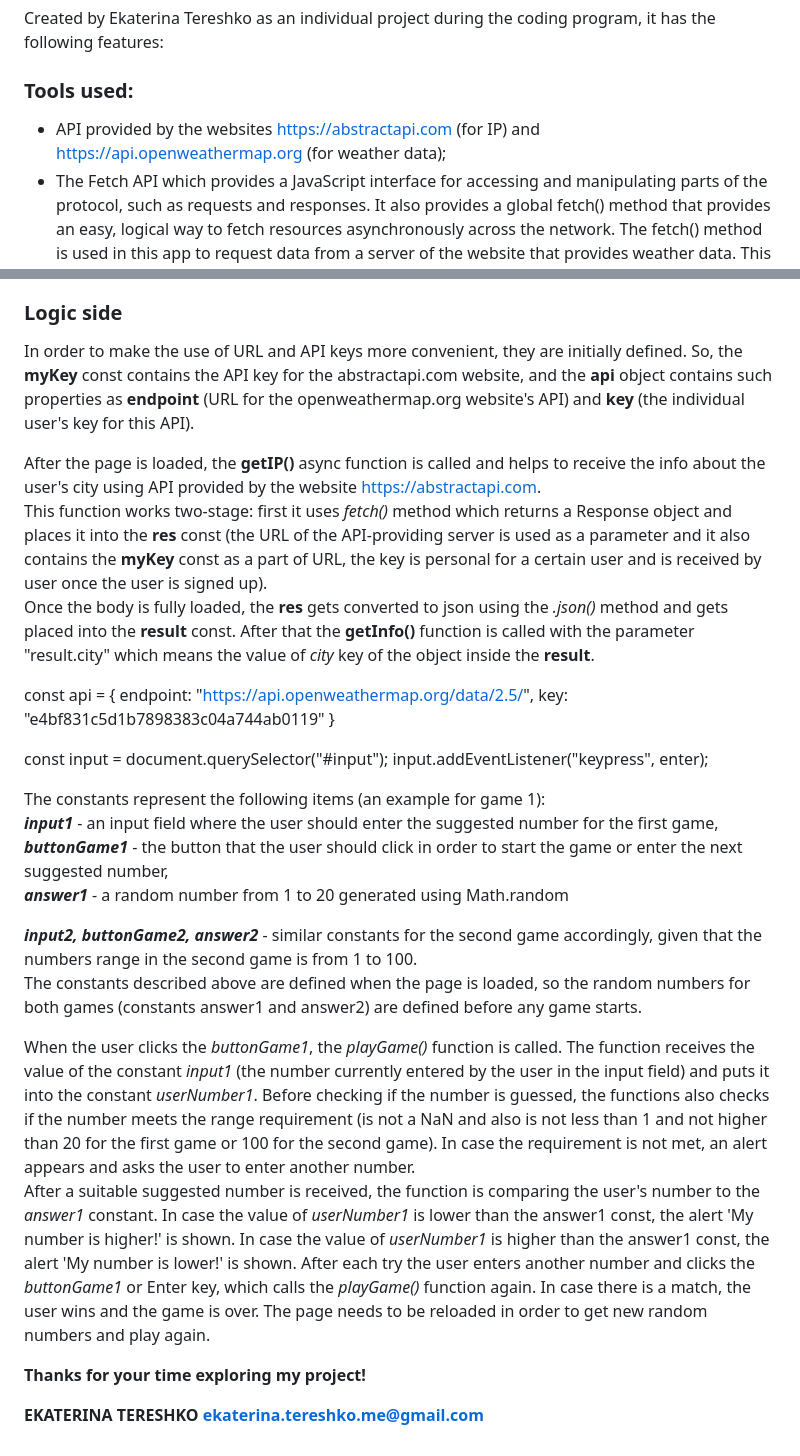
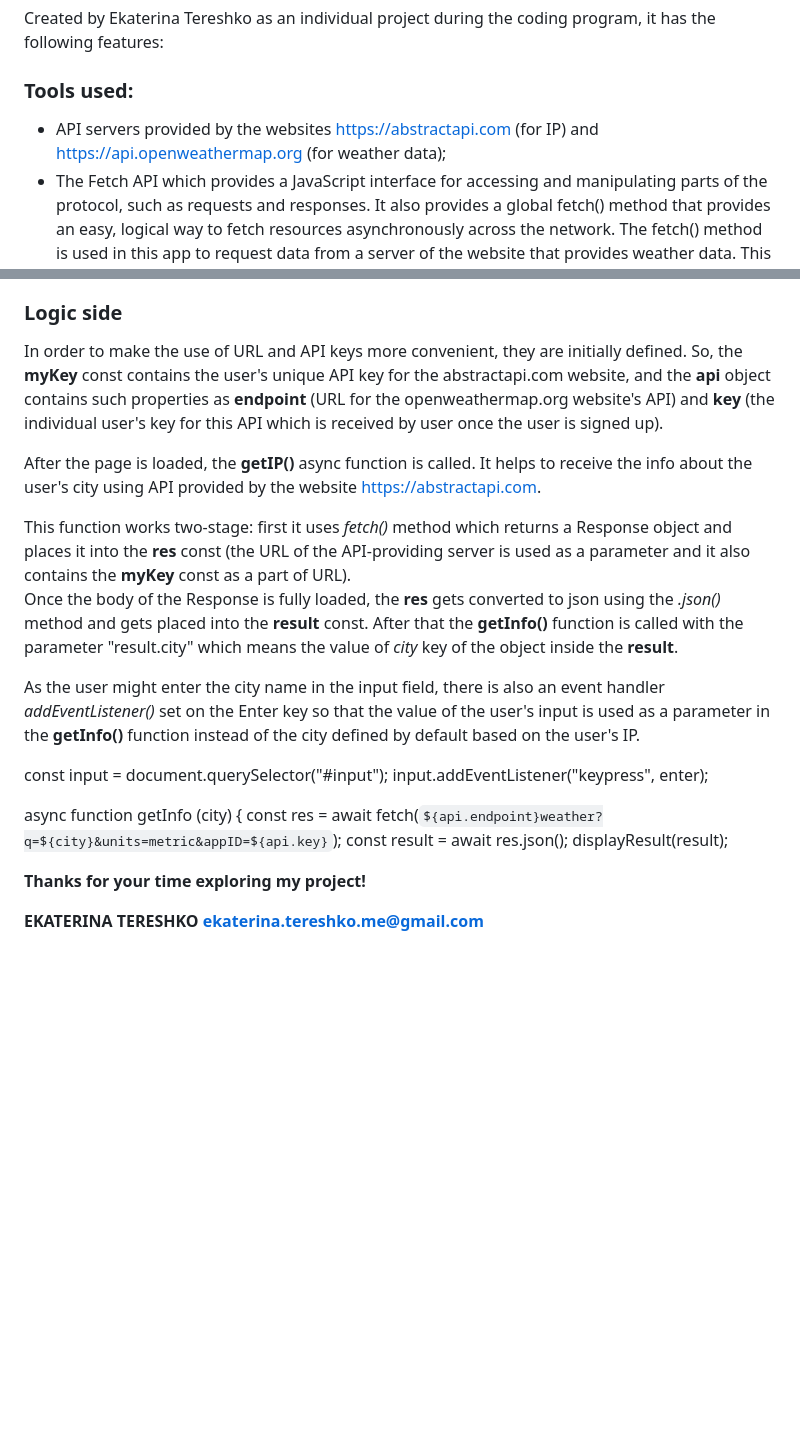
Before and after one commit to Katereshko/my-weather-app, a Markdown page: README.md, 2 parts joined by grey strips. Drawn GitHub-style; blank space fills up the shorter version.

```diff
--- a/README.md
+++ b/README.md
@@ -14,7 +14,7 @@ favicon.ico - icon to be displayed on browser tab
 Created by Ekaterina Tereshko as an individual project during the coding program, it has the following features:
 
 ### Tools used:
-- API provided by the websites https://abstractapi.com (for IP) and https://api.openweathermap.org (for weather data);
+- API servers provided by the websites https://abstractapi.com (for IP) and https://api.openweathermap.org (for weather data);
 - The Fetch API which provides a JavaScript interface for accessing and manipulating parts of the protocol, such as requests and responses. It also provides a global fetch() method that provides an easy, logical way to fetch resources asynchronously across the network. The fetch() method is used in this app to request data from a server of the website that provides weather data. This method requires a parameter, the URL to request, and returns a promise.
 
 ### User side:
@@ -25,32 +25,23 @@ Created by Ekaterina Tereshko as an individual project during the coding program
 ### Logic side
 
 In order to make the use of URL and API keys more convenient, they are initially defined.
-So, the **myKey** const contains the API key for the abstractapi.com website, and the **api** object contains such properties as **endpoint** (URL for the openweathermap.org website's API) and **key** (the individual user's key for this API).
+So, the **myKey** const contains the user's unique API key for the abstractapi.com website, and the **api** object contains such properties as **endpoint** (URL for the openweathermap.org website's API) and **key** (the individual user's key for this API which is received by user once the user is signed up).
 
-After the page is loaded, the **getIP()** async function is called and helps to receive the info about the user's city using API provided by the website https://abstractapi.com.
-This function works two-stage: first it uses _fetch()_ method which returns a Response object and places it into the **res** const (the URL of the API-providing server is used as a parameter and it also contains the **myKey** const as a part of URL, the key is personal for a certain user and is received by user once the user is signed up).
-Once the body is fully loaded, the **res** gets converted to json using the _.json()_ method and gets placed into the **result** const. After that the **getInfo()** function is called with the parameter "result.city" which means the value of _city_ key of the object inside the **result**.
+After the page is loaded, the **getIP()** async function is called. It helps to receive the info about the user's city using API provided by the website https://abstractapi.com.
 
+This function works two-stage: first it uses _fetch()_ method which returns a Response object and places it into the **res** const (the URL of the API-providing server is used as a parameter and it also contains the **myKey** const as a part of URL).
+Once the body of the Response is fully loaded, the **res** gets converted to json using the _.json()_ method and gets placed into the **result** const. After that the **getInfo()** function is called with the parameter "result.city" which means the value of _city_ key of the object inside the **result**.
 
-
-const api = {
-    endpoint: "https://api.openweathermap.org/data/2.5/",
-    key: "e4bf831c5d1b7898383c04a744ab0119"
-}
+As the user might enter the city name in the input field, there is also an event handler _addEventListener()_ set on the Enter key so that the value of the user's input is used as a parameter in the **getInfo()** function instead of the city defined by default based on the user's IP.
 
 const input = document.querySelector("#input");
 input.addEventListener("keypress", enter);
 
-The constants represent the following items (an example for game 1):
-***input1*** - an input field where the user should enter the suggested number for the first game,
-***buttonGame1*** - the button that the user should click in order to start the game or enter the next suggested number,
-***answer1*** - a random number from 1 to 20 generated using Math.random
+async function getInfo (city) {
+    const res = await fetch(`${api.endpoint}weather?q=${city}&units=metric&appID=${api.key}`);
+    const result = await res.json();
+    displayResult(result);
 
-***input2, buttonGame2, answer2*** - similar constants for the second game accordingly, given that the numbers range in the second game is from 1 to 100.
-The constants described above are defined when the page is loaded, so the random numbers for both games (constants answer1 and answer2) are defined before any game starts.
-
-When the user clicks the _buttonGame1_, the _playGame()_ function is called. The function receives the value of the constant _input1_ (the number currently entered by the user in the input field) and puts it into the constant _userNumber1_. Before checking if the number is guessed, the functions also checks if the number meets the range requirement (is not a NaN and also is not less than 1 and not higher than 20 for the first game or 100 for the second game). In case the requirement is not met, an alert appears and asks the user to enter another number.
-After a suitable suggested number is received, the function is comparing the user's number to the _answer1_ constant. In case the value of _userNumber1_ is lower than the answer1 const, the alert 'My number is higher!' is shown. In case the value of _userNumber1_ is higher than the answer1 const, the alert 'My number is lower!' is shown. After each try the user enters another number and clicks the _buttonGame1_ or Enter key, which calls the _playGame()_ function again. In case there is a match, the user wins and the game is over. The page needs to be reloaded in order to get new random numbers and play again.
 
 **Thanks for your time exploring my project!**
 
```
